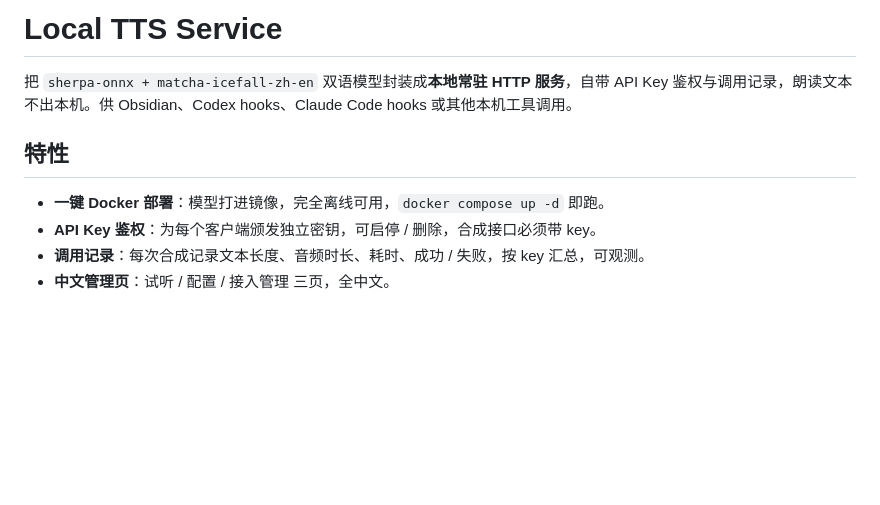
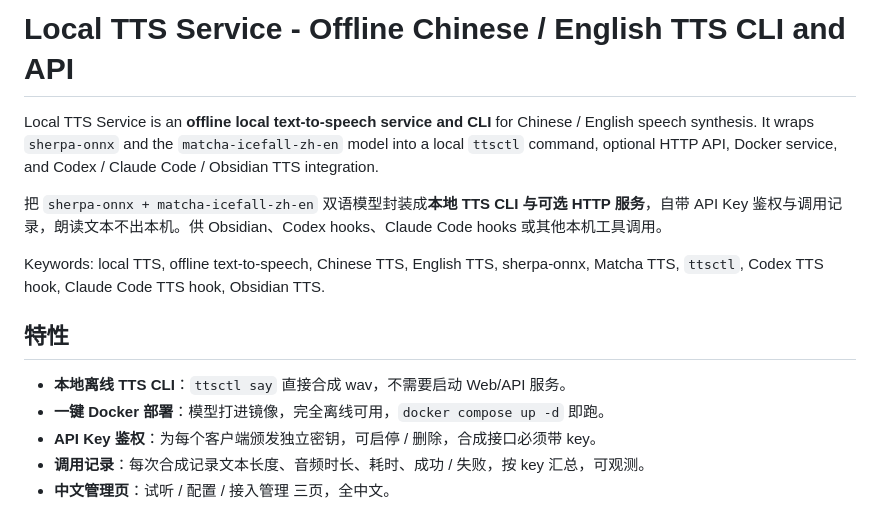
Before and after one commit to lornezhang66/local-tts-service, a Markdown page: README.md, the part around the change. GitHub-like rendering; blank space fills up the shorter version.

Commit message:
Improve repository search metadata

```diff
--- a/README.md
+++ b/README.md
@@ -1,9 +1,14 @@
-# Local TTS Service
+# Local TTS Service - Offline Chinese / English TTS CLI and API
 
-把 `sherpa-onnx + matcha-icefall-zh-en` 双语模型封装成**本地常驻 HTTP 服务**，自带 API Key 鉴权与调用记录，朗读文本不出本机。供 Obsidian、Codex hooks、Claude Code hooks 或其他本机工具调用。
+Local TTS Service is an **offline local text-to-speech service and CLI** for Chinese / English speech synthesis. It wraps `sherpa-onnx` and the `matcha-icefall-zh-en` model into a local `ttsctl` command, optional HTTP API, Docker service, and Codex / Claude Code / Obsidian TTS integration.
+
+把 `sherpa-onnx + matcha-icefall-zh-en` 双语模型封装成**本地 TTS CLI 与可选 HTTP 服务**，自带 API Key 鉴权与调用记录，朗读文本不出本机。供 Obsidian、Codex hooks、Claude Code hooks 或其他本机工具调用。
+
+Keywords: local TTS, offline text-to-speech, Chinese TTS, English TTS, sherpa-onnx, Matcha TTS, `ttsctl`, Codex TTS hook, Claude Code TTS hook, Obsidian TTS.
 
 ## 特性
 
+- **本地离线 TTS CLI**：`ttsctl say` 直接合成 wav，不需要启动 Web/API 服务。
 - **一键 Docker 部署**：模型打进镜像，完全离线可用，`docker compose up -d` 即跑。
 - **API Key 鉴权**：为每个客户端颁发独立密钥，可启停 / 删除，合成接口必须带 key。
 - **调用记录**：每次合成记录文本长度、音频时长、耗时、成功 / 失败，按 key 汇总，可观测。
```
